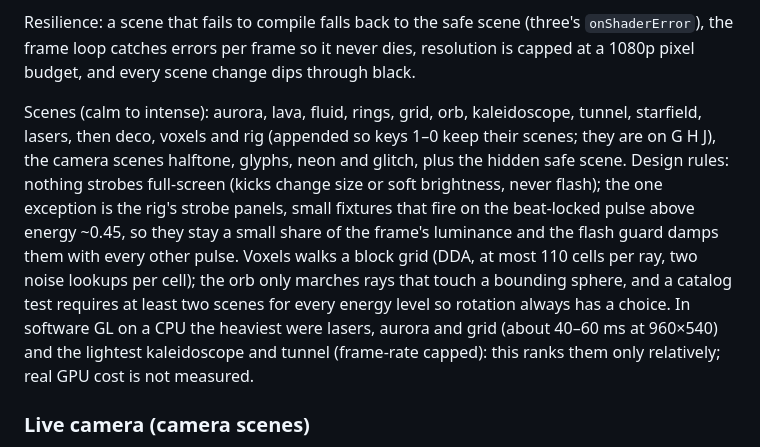
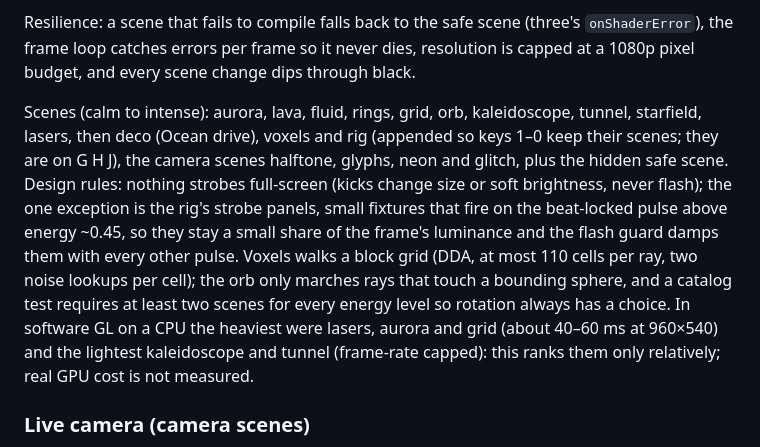
Before and after one commit to ginomessmer/djvj, a Markdown page: docs/DESIGN.md, the part around the change. Rendered like a GitHub page.

```diff
--- a/docs/DESIGN.md
+++ b/docs/DESIGN.md
@@ -93,7 +93,7 @@ A scene is a GLSL file defining `vec3 render(vec2 uv, vec2 p)`. The shared heade
 
 Resilience: a scene that fails to compile falls back to the safe scene (three's `onShaderError`), the frame loop catches errors per frame so it never dies, resolution is capped at a 1080p pixel budget, and every scene change dips through black.
 
-Scenes (calm to intense): aurora, lava, fluid, rings, grid, orb, kaleidoscope, tunnel, starfield, lasers, then deco, voxels and rig (appended so keys 1–0 keep their scenes; they are on G H J), the camera scenes halftone, glyphs, neon and glitch, plus the hidden safe scene. Design rules: nothing strobes full-screen (kicks change size or soft brightness, never flash); the one exception is the rig's strobe panels, small fixtures that fire on the beat-locked pulse above energy ~0.45, so they stay a small share of the frame's luminance and the flash guard damps them with every other pulse. Voxels walks a block grid (DDA, at most 110 cells per ray, two noise lookups per cell); the orb only marches rays that touch a bounding sphere, and a catalog test requires at least two scenes for every energy level so rotation always has a choice. In software GL on a CPU the heaviest were lasers, aurora and grid (about 40–60 ms at 960×540) and the lightest kaleidoscope and tunnel (frame-rate capped): this ranks them only relatively; real GPU cost is not measured.
+Scenes (calm to intense): aurora, lava, fluid, rings, grid, orb, kaleidoscope, tunnel, starfield, lasers, then deco (Ocean drive), voxels and rig (appended so keys 1–0 keep their scenes; they are on G H J), the camera scenes halftone, glyphs, neon and glitch, plus the hidden safe scene. Design rules: nothing strobes full-screen (kicks change size or soft brightness, never flash); the one exception is the rig's strobe panels, small fixtures that fire on the beat-locked pulse above energy ~0.45, so they stay a small share of the frame's luminance and the flash guard damps them with every other pulse. Voxels walks a block grid (DDA, at most 110 cells per ray, two noise lookups per cell); the orb only marches rays that touch a bounding sphere, and a catalog test requires at least two scenes for every energy level so rotation always has a choice. In software GL on a CPU the heaviest were lasers, aurora and grid (about 40–60 ms at 960×540) and the lightest kaleidoscope and tunnel (frame-rate capped): this ranks them only relatively; real GPU cost is not measured.
 
 ### Live camera (camera scenes)
 
```
Also changed, not shown: README.md (+4 -4 lines), docs/scenes/deco.jpg, docs/scenes/rig.jpg, 3 other files.
